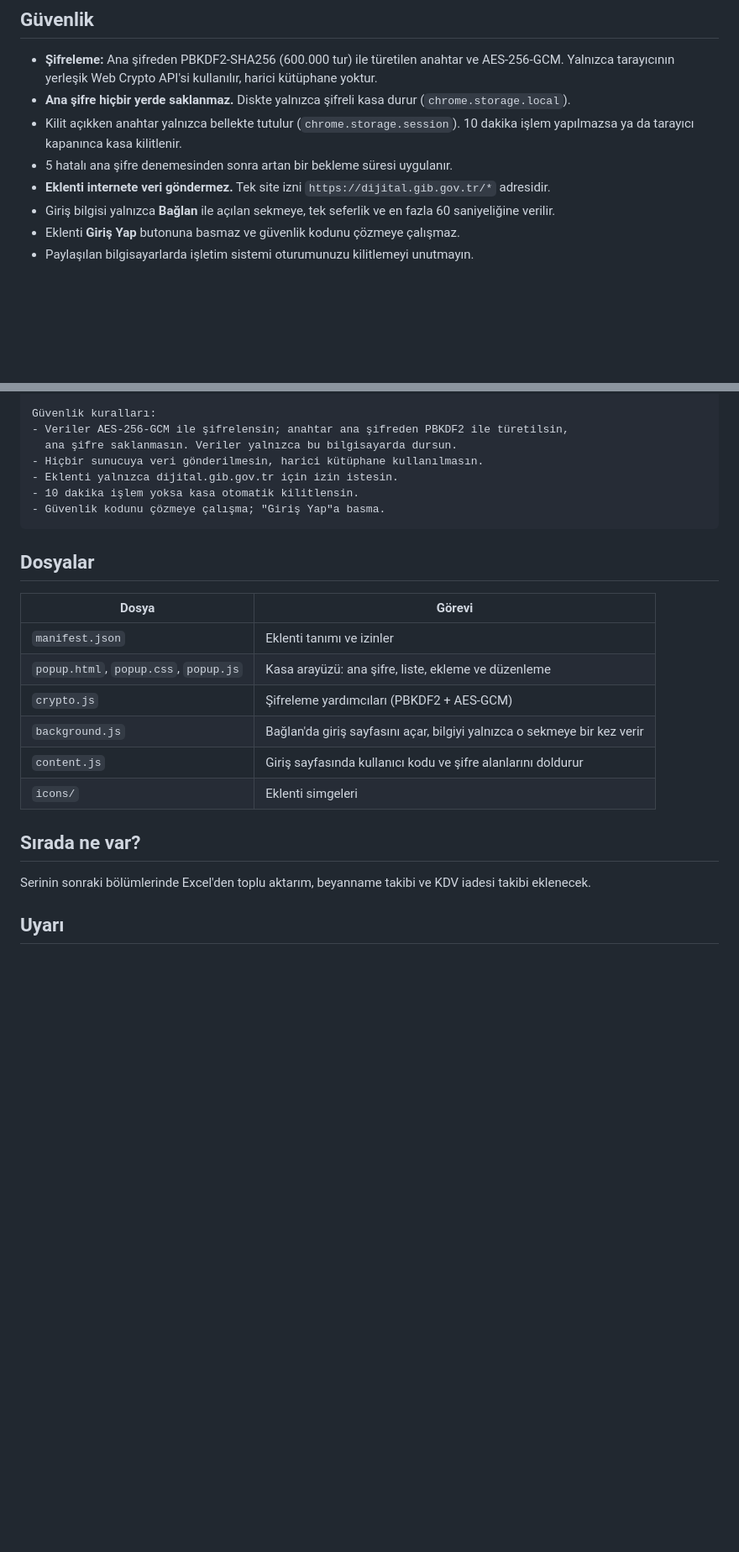
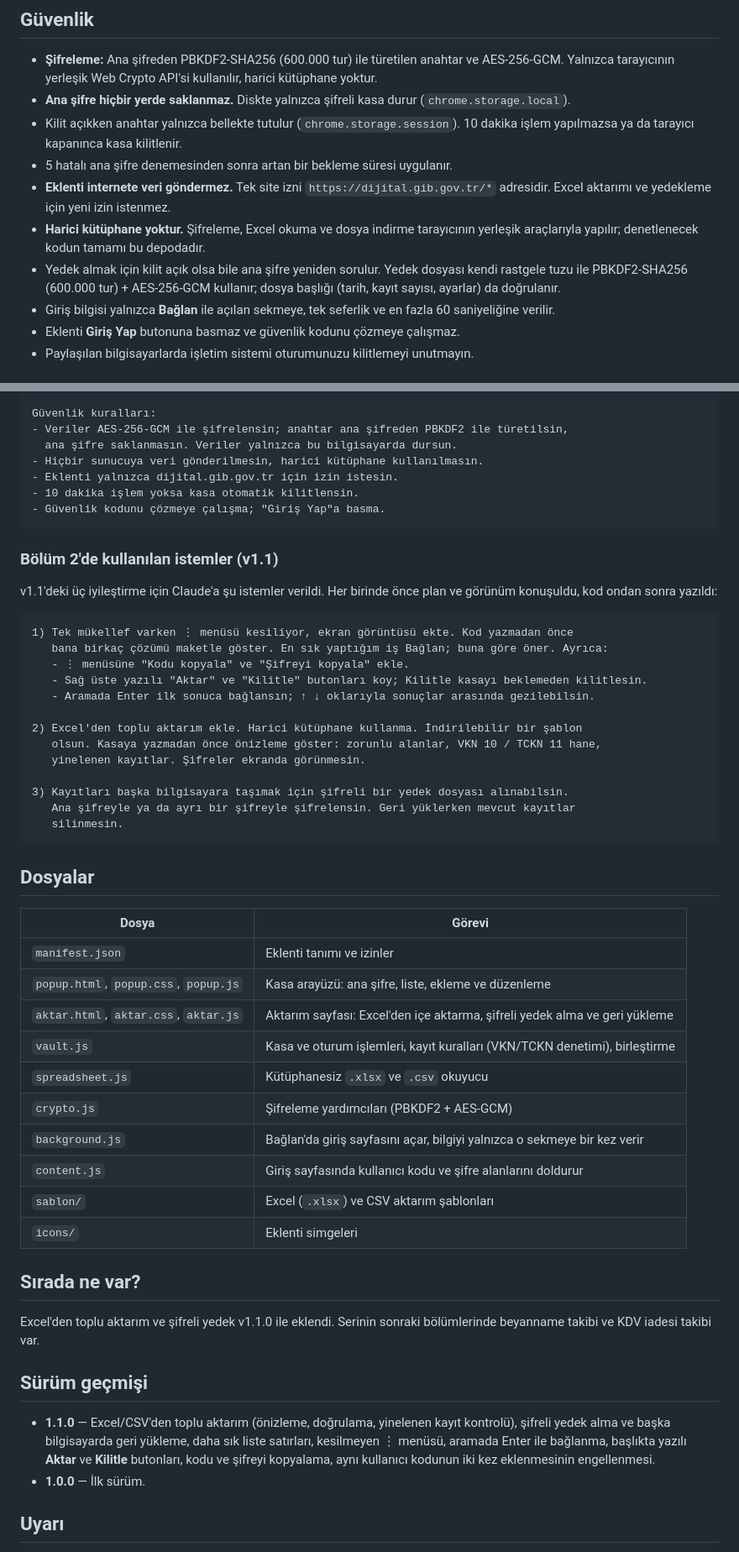
Before and after one commit to ernozir/mukellef-kasasi, a Markdown page: README.md, 2 parts joined by grey strips. Shown at 84% size. GitHub-like rendering; blank space fills up the shorter version.

````diff
--- a/README.md
+++ b/README.md
@@ -48,7 +79,9 @@ Mükellefleri arama kutusuyla bulabilir, satırdaki **⋮** menüsünden düzenl
 - **Ana şifre hiçbir yerde saklanmaz.** Diskte yalnızca şifreli kasa durur (`chrome.storage.local`).
 - Kilit açıkken anahtar yalnızca bellekte tutulur (`chrome.storage.session`). 10 dakika işlem yapılmazsa ya da tarayıcı kapanınca kasa kilitlenir.
 - 5 hatalı ana şifre denemesinden sonra artan bir bekleme süresi uygulanır.
-- **Eklenti internete veri göndermez.** Tek site izni `https://dijital.gib.gov.tr/*` adresidir.
+- **Eklenti internete veri göndermez.** Tek site izni `https://dijital.gib.gov.tr/*` adresidir. Excel aktarımı ve yedekleme için yeni izin istenmez.
+- **Harici kütüphane yoktur.** Şifreleme, Excel okuma ve dosya indirme tarayıcının yerleşik araçlarıyla yapılır; denetlenecek kodun tamamı bu depodadır.
+- Yedek almak için kilit açık olsa bile ana şifre yeniden sorulur. Yedek dosyası kendi rastgele tuzu ile PBKDF2-SHA256 (600.000 tur) + AES-256-GCM kullanır; dosya başlığı (tarih, kayıt sayısı, ayarlar) da doğrulanır.
 - Giriş bilgisi yalnızca **Bağlan** ile açılan sekmeye, tek seferlik ve en fazla 60 saniyeliğine verilir.
 - Eklenti **Giriş Yap** butonuna basmaz ve güvenlik kodunu çözmeye çalışmaz.
 - Paylaşılan bilgisayarlarda işletim sistemi oturumunuzu kilitlemeyi unutmayın.
@@ -73,20 +106,49 @@ Güvenlik kuralları:
 - Güvenlik kodunu çözmeye çalışma; "Giriş Yap"a basma.
 ```
 
+### Bölüm 2'de kullanılan istemler (v1.1)
+
+v1.1'deki üç iyileştirme için Claude'a şu istemler verildi. Her birinde önce plan ve görünüm konuşuldu, kod ondan sonra yazıldı:
+
+```text
+1) Tek mükellef varken ⋮ menüsü kesiliyor, ekran görüntüsü ekte. Kod yazmadan önce
+   bana birkaç çözümü maketle göster. En sık yaptığım iş Bağlan; buna göre öner. Ayrıca:
+   - ⋮ menüsüne "Kodu kopyala" ve "Şifreyi kopyala" ekle.
+   - Sağ üste yazılı "Aktar" ve "Kilitle" butonları koy; Kilitle kasayı beklemeden kilitlesin.
+   - Aramada Enter ilk sonuca bağlansın; ↑ ↓ oklarıyla sonuçlar arasında gezilebilsin.
+
+2) Excel'den toplu aktarım ekle. Harici kütüphane kullanma. İndirilebilir bir şablon
+   olsun. Kasaya yazmadan önce önizleme göster: zorunlu alanlar, VKN 10 / TCKN 11 hane,
+   yinelenen kayıtlar. Şifreler ekranda görünmesin.
+
+3) Kayıtları başka bilgisayara taşımak için şifreli bir yedek dosyası alınabilsin.
+   Ana şifreyle ya da ayrı bir şifreyle şifrelensin. Geri yüklerken mevcut kayıtlar
+   silinmesin.
+```
+
 ## Dosyalar
 
 | Dosya | Görevi |
 | --- | --- |
 | `manifest.json` | Eklenti tanımı ve izinler |
 | `popup.html`, `popup.css`, `popup.js` | Kasa arayüzü: ana şifre, liste, ekleme ve düzenleme |
+| `aktar.html`, `aktar.css`, `aktar.js` | Aktarım sayfası: Excel'den içe aktarma, şifreli yedek alma ve geri yükleme |
+| `vault.js` | Kasa ve oturum işlemleri, kayıt kuralları (VKN/TCKN denetimi), birleştirme |
+| `spreadsheet.js` | Kütüphanesiz `.xlsx` ve `.csv` okuyucu |
 | `crypto.js` | Şifreleme yardımcıları (PBKDF2 + AES-GCM) |
 | `background.js` | Bağlan'da giriş sayfasını açar, bilgiyi yalnızca o sekmeye bir kez verir |
 | `content.js` | Giriş sayfasında kullanıcı kodu ve şifre alanlarını doldurur |
+| `sablon/` | Excel (`.xlsx`) ve CSV aktarım şablonları |
 | `icons/` | Eklenti simgeleri |
 
 ## Sırada ne var?
 
-Serinin sonraki bölümlerinde Excel'den toplu aktarım, beyanname takibi ve KDV iadesi takibi eklenecek.
+Excel'den toplu aktarım ve şifreli yedek v1.1.0 ile eklendi. Serinin sonraki bölümlerinde beyanname takibi ve KDV iadesi takibi var.
+
+## Sürüm geçmişi
+
+- **1.1.0** — Excel/CSV'den toplu aktarım (önizleme, doğrulama, yinelenen kayıt kontrolü), şifreli yedek alma ve başka bilgisayarda geri yükleme, daha sık liste satırları, kesilmeyen ⋮ menüsü, aramada Enter ile bağlanma, başlıkta yazılı **Aktar** ve **Kilitle** butonları, kodu ve şifreyi kopyalama, aynı kullanıcı kodunun iki kez eklenmesinin engellenmesi.
+- **1.0.0** — İlk sürüm.
 
 ## Uyarı
 
````
Also changed, not shown: other parts of README.md (+32 -1 lines), docs/aktarim.png (added), 12 other files.
